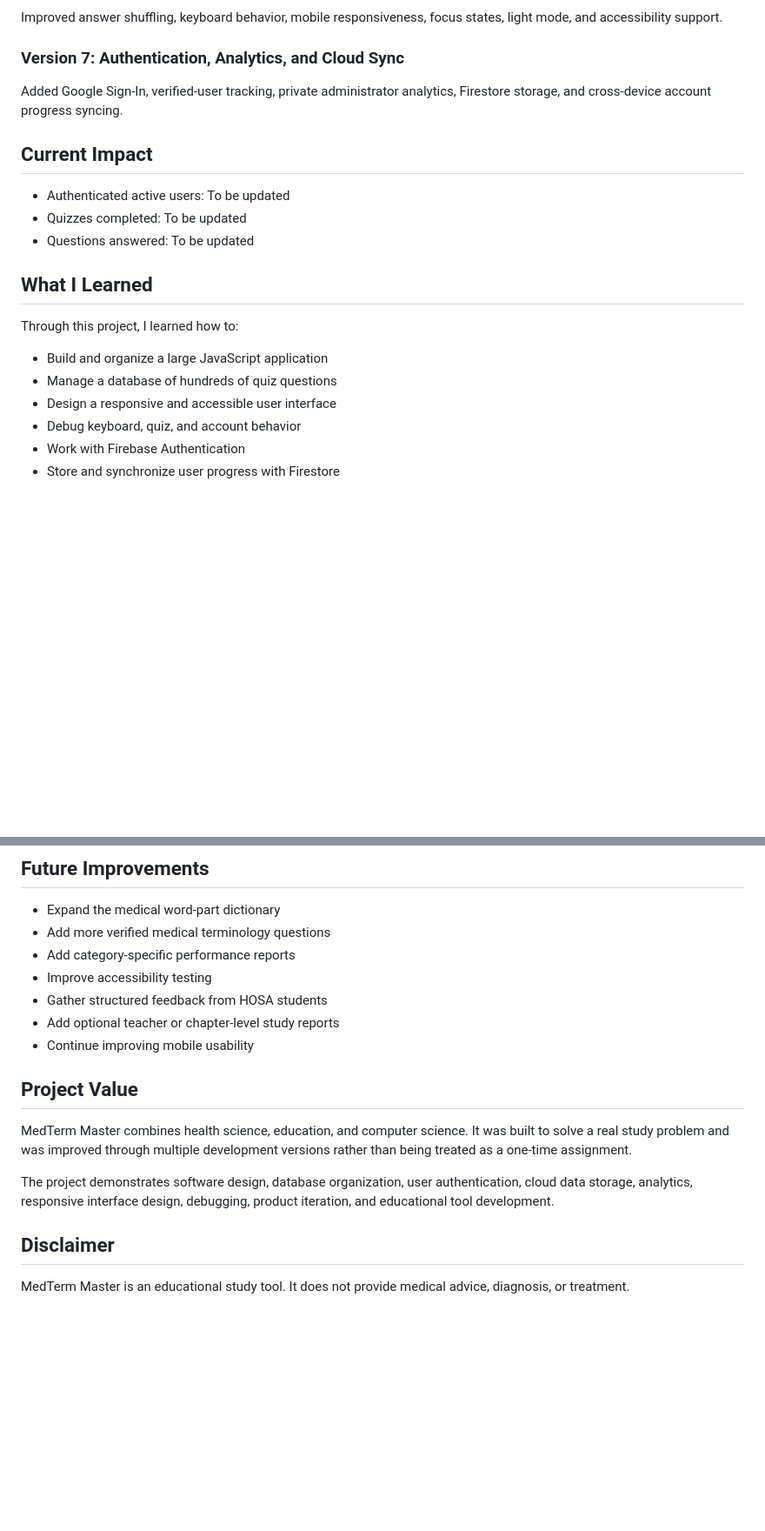
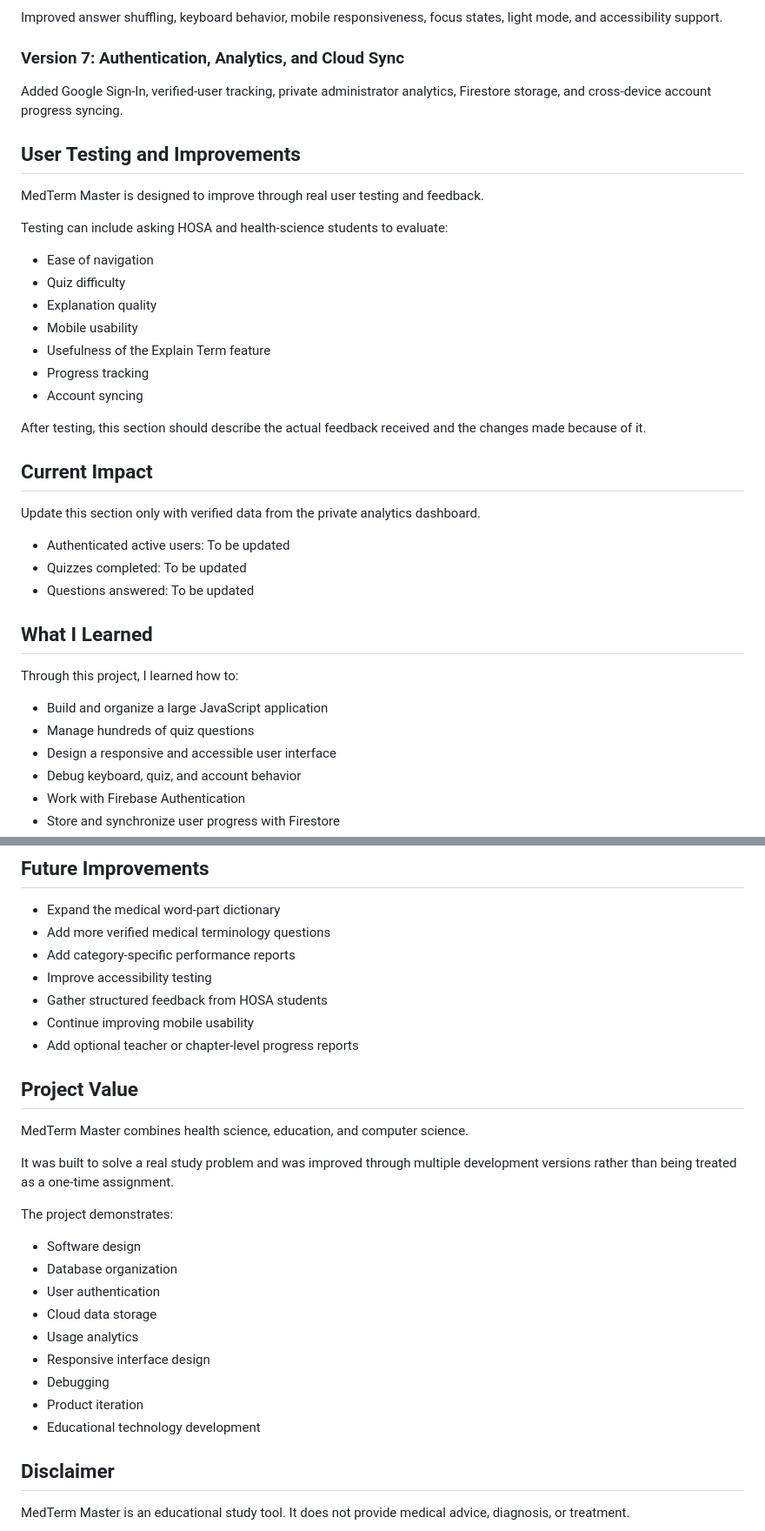
Before and after one commit to shashankpadala43267/medterm-master, a Markdown page: README.md, 2 parts joined by grey strips. Shown at 87% size. Drawn GitHub-style; blank space fills up the shorter version.

```diff
--- a/README.md
+++ b/README.md
@@ -155,7 +164,25 @@ Improved answer shuffling, keyboard behavior, mobile responsiveness, focus state
 
 Added Google Sign-In, verified-user tracking, private administrator analytics, Firestore storage, and cross-device account progress syncing.
 
+## User Testing and Improvements
+
+MedTerm Master is designed to improve through real user testing and feedback.
+
+Testing can include asking HOSA and health-science students to evaluate:
+
+- Ease of navigation
+- Quiz difficulty
+- Explanation quality
+- Mobile usability
+- Usefulness of the Explain Term feature
+- Progress tracking
+- Account syncing
+
+After testing, this section should describe the actual feedback received and the changes made because of it.
+
 ## Current Impact
+
+Update this section only with verified data from the private analytics dashboard.
 
 - Authenticated active users: To be updated
 - Quizzes completed: To be updated
@@ -166,7 +193,7 @@ Added Google Sign-In, verified-user tracking, private administrator analytics, F
 Through this project, I learned how to:
 
 - Build and organize a large JavaScript application
-- Manage a database of hundreds of quiz questions
+- Manage hundreds of quiz questions
 - Design a responsive and accessible user interface
 - Debug keyboard, quiz, and account behavior
 - Work with Firebase Authentication
@@ -183,15 +210,26 @@ Through this project, I learned how to:
 - Add category-specific performance reports
 - Improve accessibility testing
 - Gather structured feedback from HOSA students
-- Add optional teacher or chapter-level study reports
 - Continue improving mobile usability
+- Add optional teacher or chapter-level progress reports
 
 ## Project Value
 
-MedTerm Master combines health science, education, and computer science. It was built to solve a real study problem and was improved through multiple development versions rather than being treated as a one-time assignment.
+MedTerm Master combines health science, education, and computer science.
 
-The project demonstrates software design, database organization, user authentication, cloud data storage, analytics, responsive interface design, debugging, product iteration, and educational tool development.
+It was built to solve a real study problem and was improved through multiple development versions rather than being treated as a one-time assignment.
 
+The project demonstrates:
+
+- Software design
+- Database organization
+- User authentication
+- Cloud data storage
+- Usage analytics
+- Responsive interface design
+- Debugging
+- Product iteration
+- Educational technology development
 ## Disclaimer
 
 MedTerm Master is an educational study tool. It does not provide medical advice, diagnosis, or treatment.
```
Also changed, not shown: other parts of README.md (+18 -9 lines).
